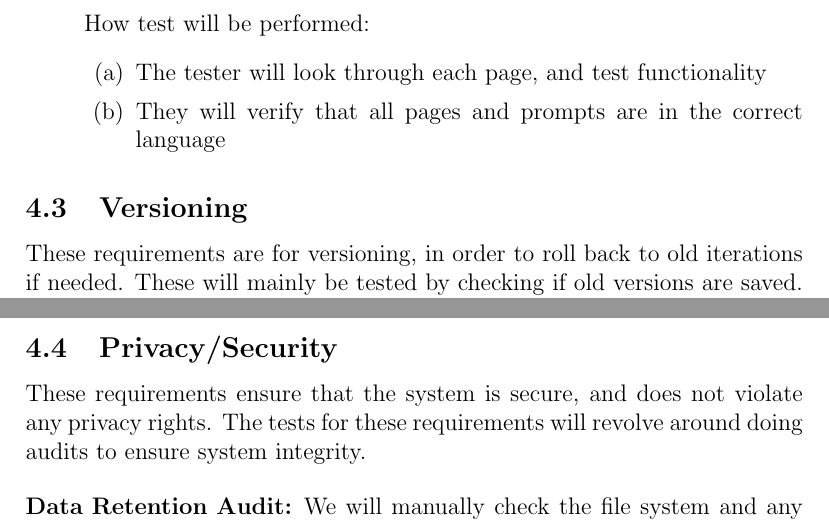
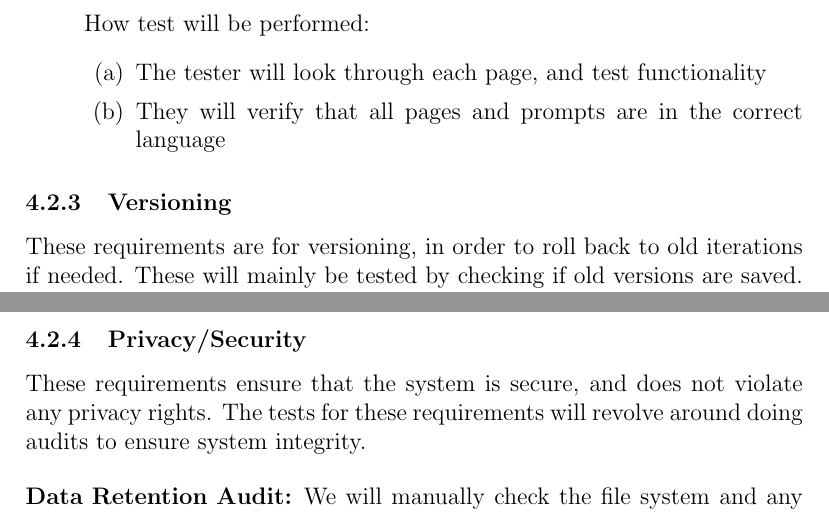
Before and after one commit to lilweege/SyntaxSentinels, a LaTeX document (docs/VnVPlan/VnVPlan.tex): two parts of pages 21 and 22 of 35, joined at a grey line, cut so that both start at the same text. Compiled offline with pdfLaTeX.

Commit message:
fixed subsectioning

```diff
--- a/docs/VnVPlan/VnVPlan.tex
+++ b/docs/VnVPlan/VnVPlan.tex
@@ -677,7 +677,7 @@ is to have someone use the application and provide feedback.
 
   \end{enumerate}
 
-  \subsection{Versioning}
+\subsubsection{Versioning}
 These requirements are for versioning, in order to roll back to old iterations
 if needed. These will mainly be tested by checking if old versions are saved.
 Note that this check will be done after each iteration of the model
@@ -703,7 +703,7 @@ Note that this check will be done after each iteration of the model
   \end{enumerate}
 \end{enumerate}
 
-\subsection{Privacy/Security}
+\subsubsection{Privacy/Security}
 These requirements ensure that the system is secure, and does not violate any
 privacy rights. The tests for these requirements will revolve around doing
 audits to ensure system integrity.
```
Also changed, not shown: docs/VnVPlan/VnVPlan.pdf, docs/VnVPlan/VnVPlan.tex (4 more changed lines).
